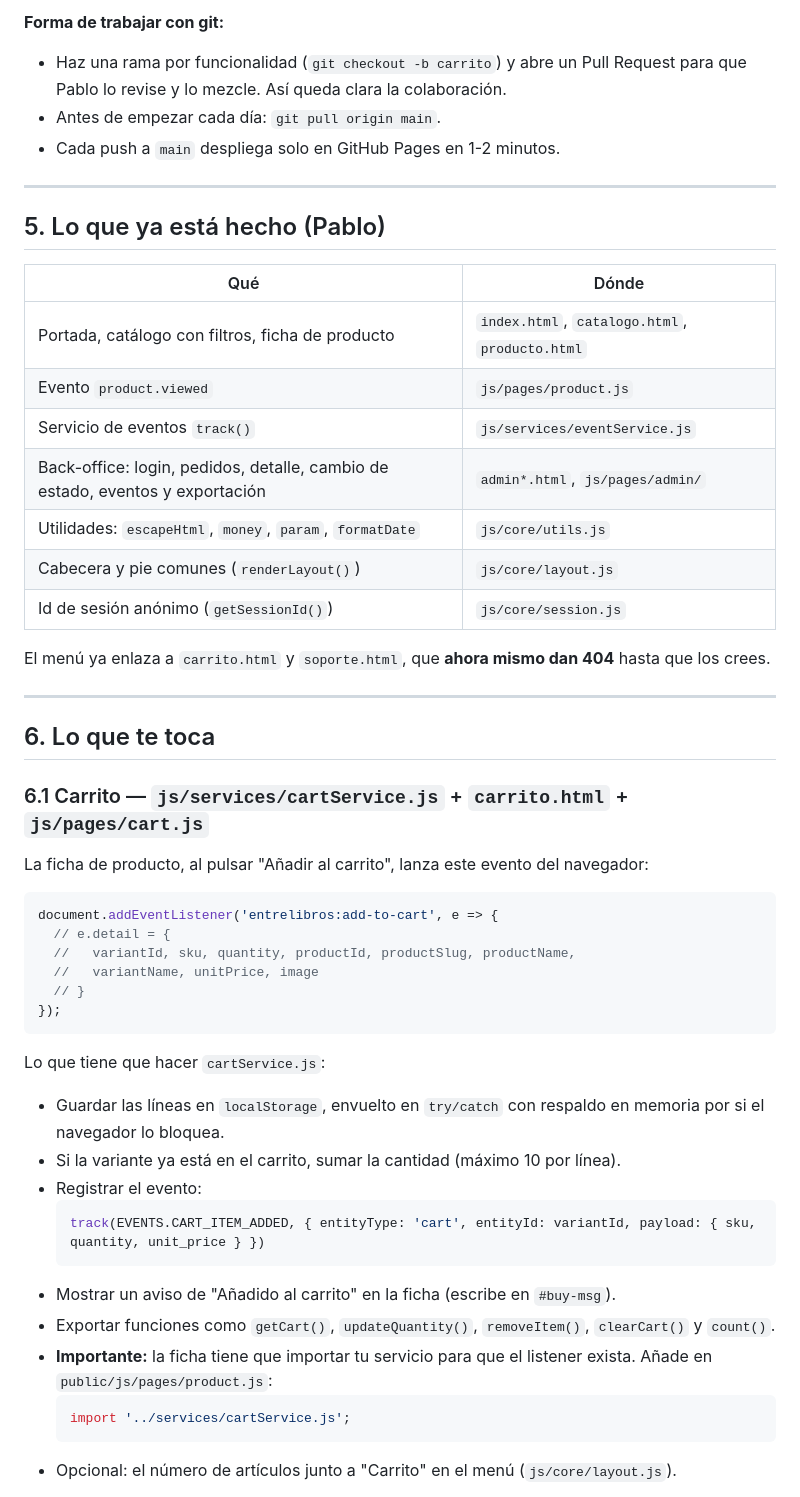
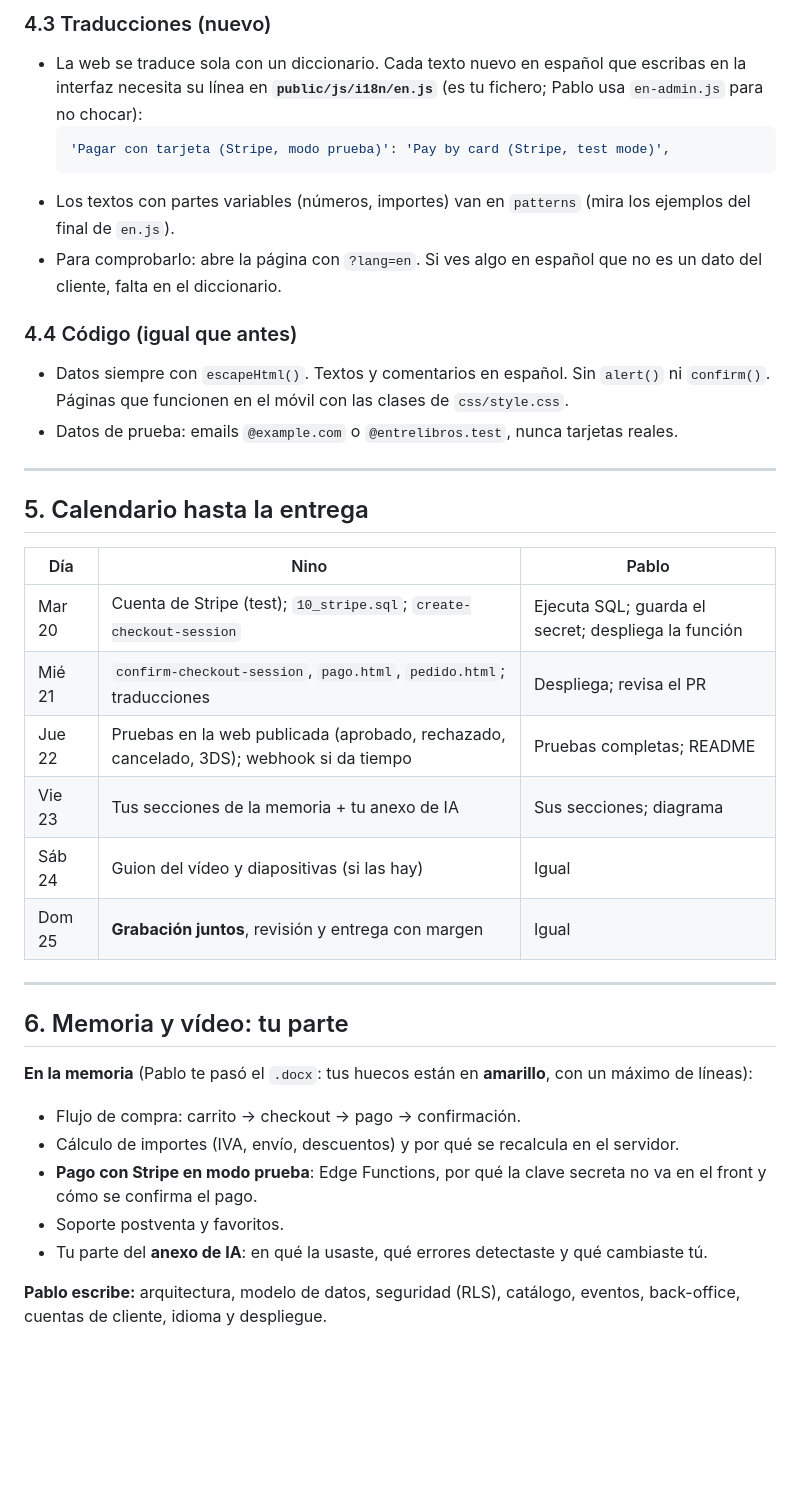
Before and after one commit to PabloVip/entrelibros, a Markdown page: docs/PARA-NINO.md, the part around one of its changes. Rendered like a GitHub page; blank space fills up the shorter version.

````diff
--- a/docs/PARA-NINO.md
+++ b/docs/PARA-NINO.md
@@ -71,54 +151,39 @@ En local usas la misma base de datos que la web publicada (el catálogo ya tiene
 
-**Forma de trabajar con git:**
-- Haz una rama por funcionalidad (`git checkout -b carrito`) y abre un Pull Request para que Pablo lo revise y lo mezcle. Así queda clara la colaboración.
-- Antes de empezar cada día: `git pull origin main`.
-- Cada push a `main` despliega solo en GitHub Pages en 1-2 minutos.
+### 4.3 Traducciones (nuevo)
+- La web se traduce sola con un diccionario. Cada texto nuevo en español que escribas en la interfaz necesita su línea en **`public/js/i18n/en.js`** (es tu fichero; Pablo usa `en-admin.js` para no chocar):
+  ```js
+  'Pagar con tarjeta (Stripe, modo prueba)': 'Pay by card (Stripe, test mode)',
+  ```
+- Los textos con partes variables (números, importes) van en `patterns` (mira los ejemplos del final de `en.js`).
+- Para comprobarlo: abre la página con `?lang=en`. Si ves algo en español que no es un dato del cliente, falta en el diccionario.
+
+### 4.4 Código (igual que antes)
+- Datos siempre con `escapeHtml()`. Textos y comentarios en español. Sin `alert()` ni `confirm()`. Páginas que funcionen en el móvil con las clases de `css/style.css`.
+- Datos de prueba: emails `@example.com` o `@entrelibros.test`, nunca tarjetas reales.
 
 ---
 
-## 5. Lo que ya está hecho (Pablo)
+## 5. Calendario hasta la entrega
 
-| Qué | Dónde |
-|---|---|
-| Portada, catálogo con filtros, ficha de producto | `index.html`, `catalogo.html`, `producto.html` |
-| Evento `product.viewed` | `js/pages/product.js` |
-| Servicio de eventos `track()` | `js/services/eventService.js` |
-| Back-office: login, pedidos, detalle, cambio de estado, eventos y exportación | `admin*.html`, `js/pages/admin/` |
-| Utilidades: `escapeHtml`, `money`, `param`, `formatDate` | `js/core/utils.js` |
-| Cabecera y pie comunes (`renderLayout()`) | `js/core/layout.js` |
-| Id de sesión anónimo (`getSessionId()`) | `js/core/session.js` |
-
-El menú ya enlaza a `carrito.html` y `soporte.html`, que **ahora mismo dan 404** hasta que los crees.
+| Día | Nino | Pablo |
+|---|---|---|
+| Mar 20 | Cuenta de Stripe (test); `10_stripe.sql`; `create-checkout-session` | Ejecuta SQL; guarda el secret; despliega la función |
+| Mié 21 | `confirm-checkout-session`, `pago.html`, `pedido.html`; traducciones | Despliega; revisa el PR |
+| Jue 22 | Pruebas en la web publicada (aprobado, rechazado, cancelado, 3DS); webhook si da tiempo | Pruebas completas; README |
+| Vie 23 | Tus secciones de la memoria + tu anexo de IA | Sus secciones; diagrama |
+| Sáb 24 | Guion del vídeo y diapositivas (si las hay) | Igual |
+| Dom 25 | **Grabación juntos**, revisión y entrega con margen | Igual |
 
 ---
 
-## 6. Lo que te toca
+## 6. Memoria y vídeo: tu parte
 
-### 6.1 Carrito — `js/services/cartService.js` + `carrito.html` + `js/pages/cart.js`
+**En la memoria** (Pablo te pasó el `.docx`: tus huecos están en **amarillo**, con un máximo de líneas):
+- Flujo de compra: carrito → checkout → pago → confirmación.
+- Cálculo de importes (IVA, envío, descuentos) y por qué se recalcula en el servidor.
+- **Pago con Stripe en modo prueba**: Edge Functions, por qué la clave secreta no va en el front y cómo se confirma el pago.
+- Soporte postventa y favoritos.
+- Tu parte del **anexo de IA**: en qué la usaste, qué errores detectaste y qué cambiaste tú.
 
-La ficha de producto, al pulsar "Añadir al carrito", lanza este evento del navegador:
+**Pablo escribe:** arquitectura, modelo de datos, seguridad (RLS), catálogo, eventos, back-office, cuentas de cliente, idioma y despliegue.
 
-```js
-document.addEventListener('entrelibros:add-to-cart', e => {
-  // e.detail = {
-  //   variantId, sku, quantity, productId, productSlug, productName,
-  //   variantName, unitPrice, image
-  // }
-});
-```
-
-Lo que tiene que hacer `cartService.js`:
-- Guardar las líneas en `localStorage`, envuelto en `try/catch` con respaldo en memoria por si el navegador lo bloquea.
-- Si la variante ya está en el carrito, sumar la cantidad (máximo 10 por línea).
-- Registrar el evento:
-  ```js
-  track(EVENTS.CART_ITEM_ADDED, { entityType: 'cart', entityId: variantId, payload: { sku, quantity, unit_price } })
-  ```
-- Mostrar un aviso de "Añadido al carrito" en la ficha (escribe en `#buy-msg`).
-- Exportar funciones como `getCart()`, `updateQuantity()`, `removeItem()`, `clearCart()` y `count()`.
-- **Importante:** la ficha tiene que importar tu servicio para que el listener exista. Añade en `public/js/pages/product.js`:
-  ```js
-  import '../services/cartService.js';
-  ```
-- Opcional: el número de artículos junto a "Carrito" en el menú (`js/core/layout.js`).
-
````
Also changed, not shown: other parts of docs/PARA-NINO.md (+135 -242 lines).
